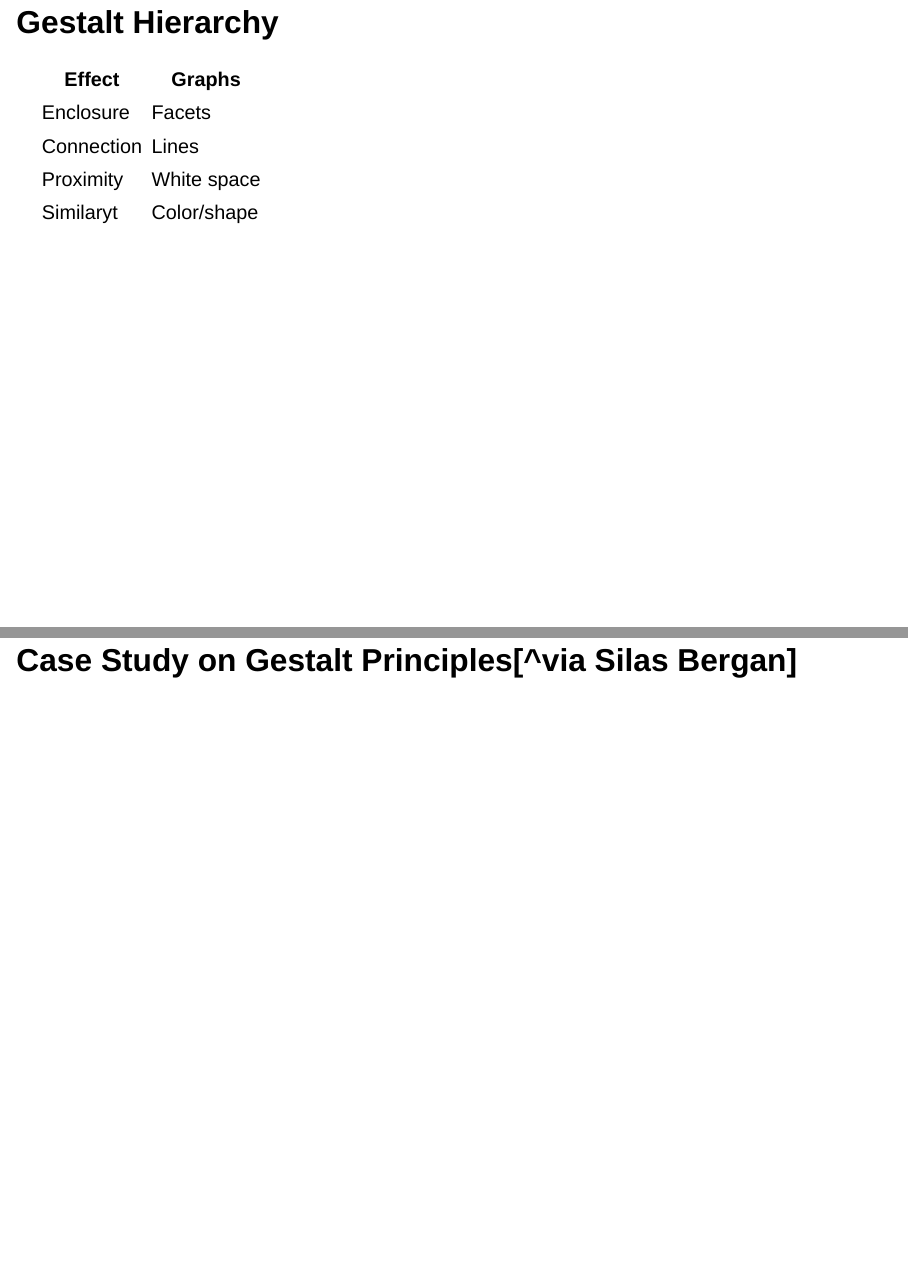
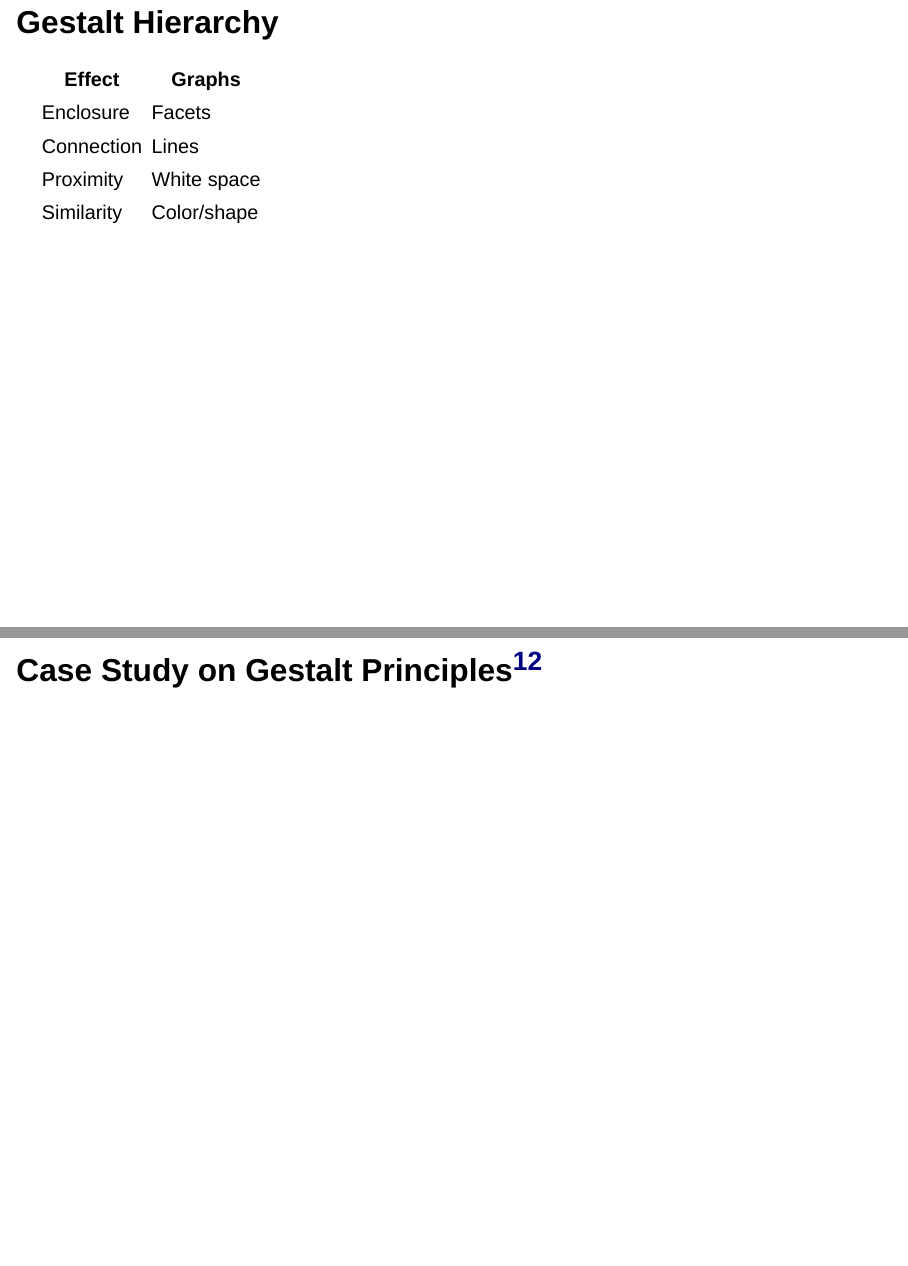
Before and after one commit to earobinson95/stat365-calpoly, a Quarto document (05-data-viz-principles/051-perception-and-principles.qmd): pages 10 and 32 of 48, joined at a grey line. Rendered offline with R 4.5, knitr and Pandoc in place of Quarto, with nearby package versions; drawn as Slidy slides in place of the format the file asks for.

Commit message:
spell check

```diff
--- a/05-data-viz-principles/051-perception-and-principles.qmd
+++ b/05-data-viz-principles/051-perception-and-principles.qmd
@@ -111,7 +111,7 @@ knitr::include_graphics("images/law-of-continuity.jpg")
 | Enclosure  | Facets      |
 | Connection | Lines       |
 | Proximity  | White space |
-| Similaryt  | Color/shape |
+| Similarity  | Color/shape |
 
 # Perception
 
@@ -316,7 +316,7 @@ knitr::include_graphics("images/perceived-magnitude.JPG")
 
 3.  Design to facilitate and emphasize the **most important comparisons**
 
-## Case Study on Gestalt Principles[^via Silas Bergan]
+## Case Study on Gestalt Principles^[via Silas Bergan]
 
 ##
 
```
Also changed, not shown: 05-data-viz-principles/051-perception-and-principles.qmd (2 more changed lines).
